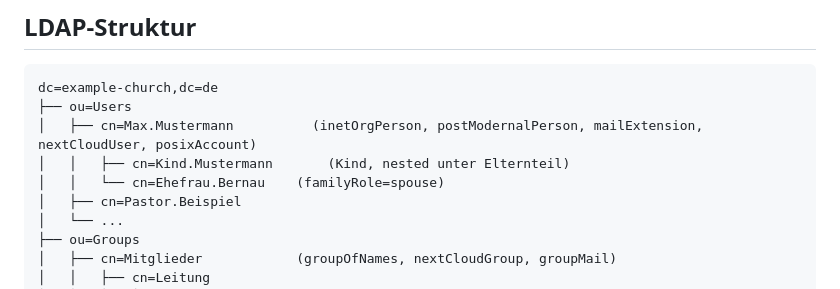
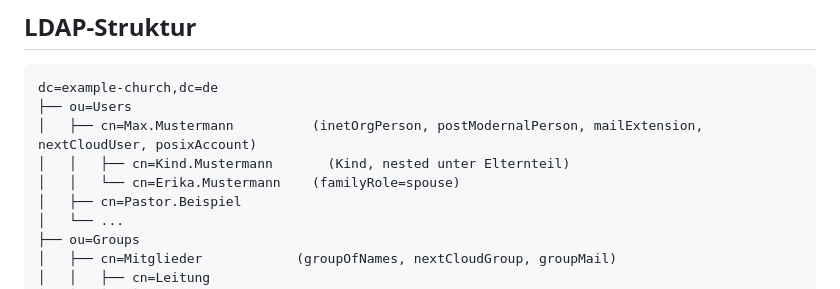
Before and after one commit to Beerlesklopfer/ChruchAdmin, a Markdown page: docs/architecture.md, the part around the change. GitHub-like rendering.

Commit message:
Security: Docs anonymisiert - Klarnamen und echte Domains entfernt
Alle Docs nutzen jetzt example-church.de und Mustermann statt echter Daten.

Co-Authored-By: Claude Opus 4.6 (1M context) <noreply@anthropic.com>

```diff
--- a/docs/architecture.md
+++ b/docs/architecture.md
@@ -61,7 +61,7 @@ dc=example-church,dc=de
 ├── ou=Users
 │   ├── cn=Max.Mustermann          (inetOrgPerson, postModernalPerson, mailExtension, nextCloudUser, posixAccount)
 │   │   ├── cn=Kind.Mustermann       (Kind, nested unter Elternteil)
-│   │   └── cn=Ehefrau.Bernau    (familyRole=spouse)
+│   │   └── cn=Erika.Mustermann    (familyRole=spouse)
 │   ├── cn=Pastor.Beispiel
 │   └── ...
 ├── ou=Groups
```
